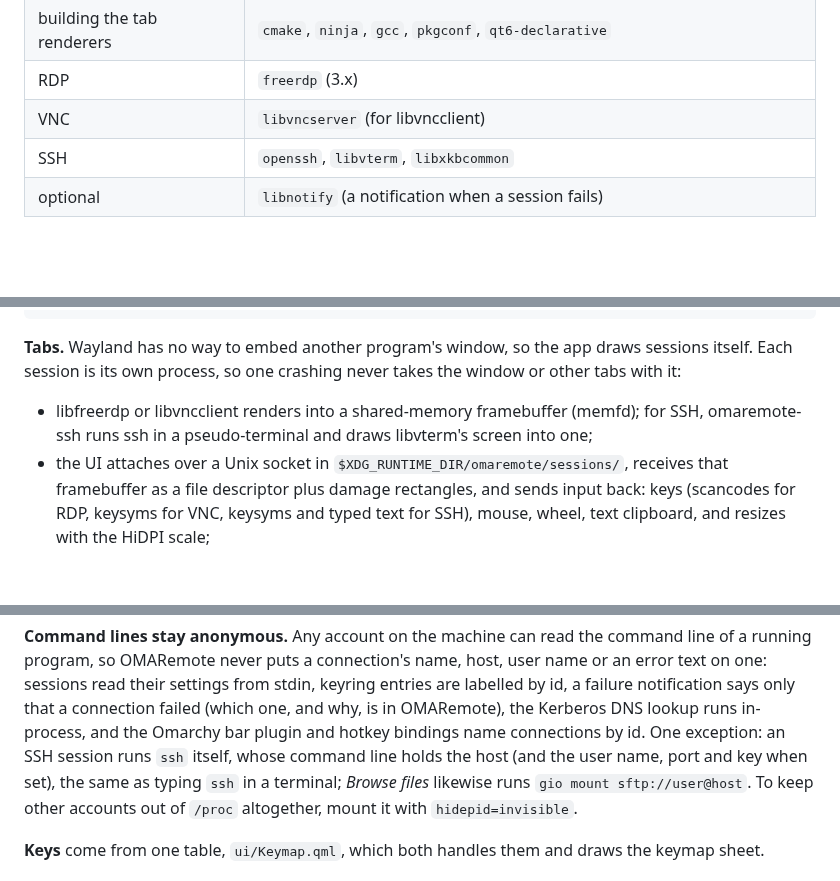
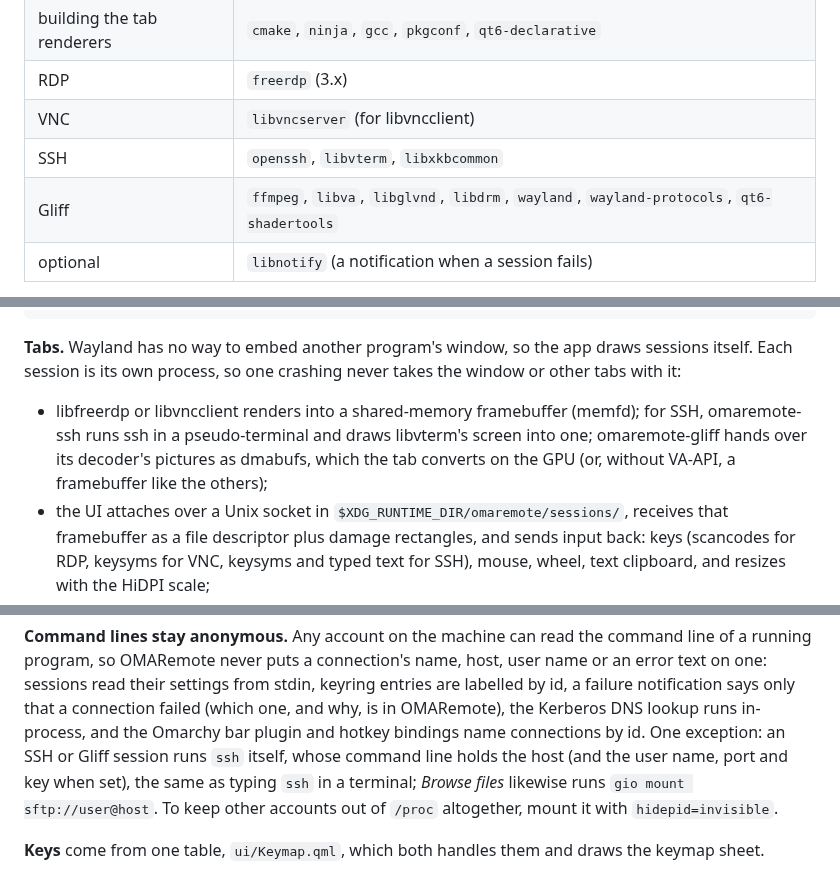
Before and after one commit to RFdeGroot/OMARemote, a Markdown page: README.md, 3 parts joined by grey strips. Drawn GitHub-style; blank space fills up the shorter version.

```diff
--- a/README.md
+++ b/README.md
@@ -141,6 +147,7 @@ the packages to install:
 | RDP | `freerdp` (3.x) |
 | VNC | `libvncserver` (for libvncclient) |
 | SSH | `openssh`, `libvterm`, `libxkbcommon` |
+| Gliff | `ffmpeg`, `libva`, `libglvnd`, `libdrm`, `wayland`, `wayland-protocols`, `qt6-shadertools` |
 | optional | `libnotify` (a notification when a session fails) |
 
 `./install.sh --install-deps` installs the missing packages with pacman (it asks first),
@@ -438,7 +500,9 @@ native/plugin/           RdpView, the Qt Quick item that shows a session in a ta
 Each session is its own process, so one crashing never takes the window or other tabs with it:
 
 - libfreerdp or libvncclient renders into a shared-memory framebuffer (memfd); for SSH,
-  omaremote-ssh runs ssh in a pseudo-terminal and draws libvterm's screen into one;
+  omaremote-ssh runs ssh in a pseudo-terminal and draws libvterm's screen into one; omaremote-gliff
+  hands over its decoder's pictures as dmabufs, which the tab converts on the GPU (or, without
+  VA-API, a framebuffer like the others);
 - the UI attaches over a Unix socket in `$XDG_RUNTIME_DIR/omaremote/sessions/`, receives that
   framebuffer as a file descriptor plus damage rectangles, and sends input back: keys (scancodes
   for RDP, keysyms for VNC, keysyms and typed text for SSH), mouse, wheel, text clipboard, and resizes with the HiDPI scale;
@@ -458,8 +522,8 @@ running program, so OMARemote never puts a connection's name, host, user name or
 one: sessions read their settings from stdin, keyring entries are labelled by id, a failure
 notification says only that a connection failed (which one, and why, is in OMARemote), the
 Kerberos DNS lookup runs in-process, and the Omarchy bar plugin and hotkey bindings name
-connections by id. One exception: an SSH session runs `ssh` itself, whose command line holds the
-host (and the user name, port and key when set), the same as typing `ssh` in a terminal; *Browse
+connections by id. One exception: an SSH or Gliff session runs `ssh` itself, whose command line
+holds the host (and the user name, port and key when set), the same as typing `ssh` in a terminal; *Browse
 files* likewise runs `gio mount sftp://user@host`. To keep
 other accounts out of `/proc` altogether, mount it with `hidepid=invisible`.
 
```
Also changed, not shown: other parts of README.md (+65 -4 lines), docs/screenshots/connections.png, docs/screenshots/editor.png, docs/screenshots/gliff.jpg (added), docs/screenshots/keymap.png, 1 other file.
